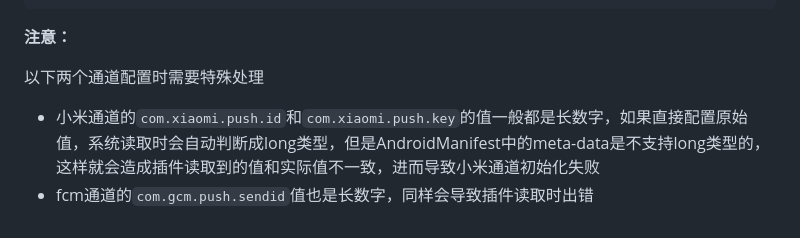
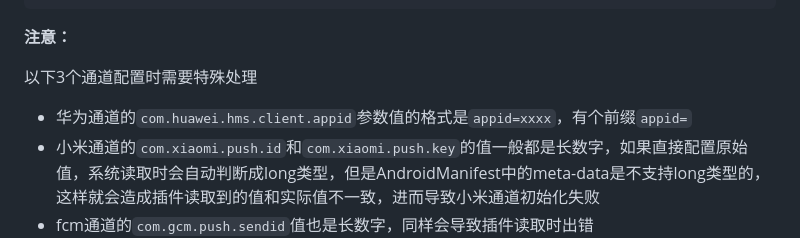
Before and after one commit to aliyun/alibabacloud-push-flutter-plugin, a Markdown page: README.md, the part around the change printed below. Rendered like a GitHub page.

Commit message:
feat: 优化文档关于华为通道

```diff
--- a/README.md
+++ b/README.md
@@ -186,8 +186,9 @@ public class MyMessageReceiver extends MessageReceiver {
 
 **注意：**
 
-以下两个通道配置时需要特殊处理
+以下3个通道配置时需要特殊处理
 
++ 华为通道的`com.huawei.hms.client.appid`参数值的格式是`appid=xxxx`，有个前缀`appid=`
 + 小米通道的`com.xiaomi.push.id`和`com.xiaomi.push.key`的值一般都是长数字，如果直接配置原始值，系统读取时会自动判断成long类型，但是AndroidManifest中的meta-data是不支持long类型的，这样就会造成插件读取到的值和实际值不一致，进而导致小米通道初始化失败
 + fcm通道的`com.gcm.push.sendid`值也是长数字，同样会导致插件读取时出错
 
```
Also changed, not shown: other parts of README.md (+1 -1 lines).
